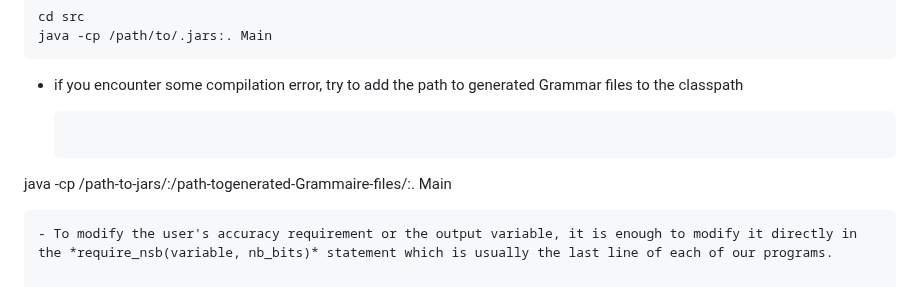
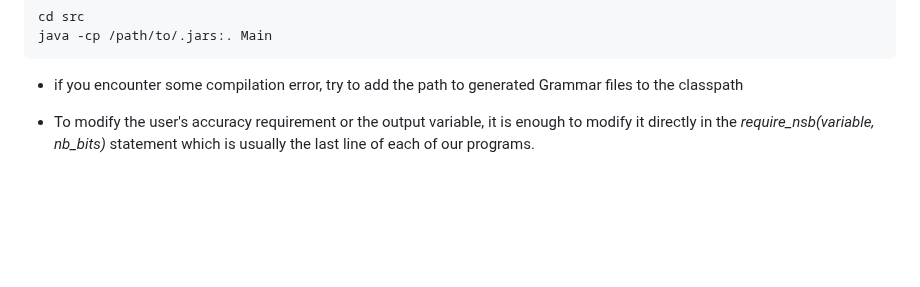
Before and after one commit to dbenkhal/POPiX, a Markdown page: README.md, the part around the change. Rendered like a GitHub page; blank space fills up the shorter version.

````diff
--- a/README.md
+++ b/README.md
@@ -45,9 +45,7 @@ javac -cp  /path/to/.jars *.java  src/Boolean/*.java src/Constraint/*.java src/E
 ```
 - if you encounter some compilation error, try to add the path to generated Grammar files to the classpath
 
-    ```
- java -cp /path-to-jars/:/path-togenerated-Grammaire-files/:. Main
-  ```
+
  - To modify the user's accuracy requirement or the output variable, it is enough to modify it directly in the *require_nsb(variable, nb_bits)* statement which is usually the last line of each of our programs.
 
 
````
